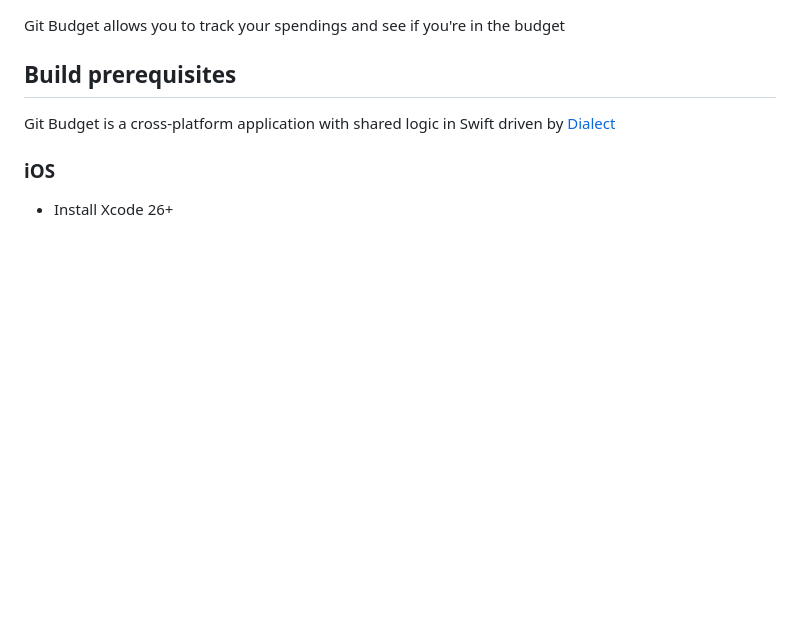
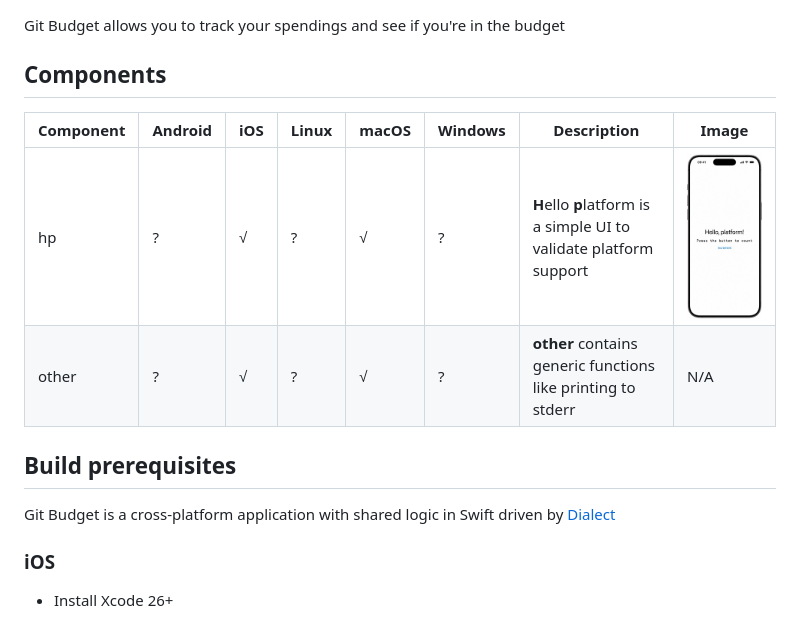
Before and after one commit to kornerr/git-budget, a Markdown page: README.md, the part around the change. Drawn GitHub-style; pictures changed too: docs/img/hello-platform_ios.jpg (added); blank space fills up the shorter version.

Commit message:
Create hello-platform for iOS (#24)
* Rerender AppIcon at 1024x1024 to satisfy iOS requirements
* Create iOS version

```diff
--- a/README.md
+++ b/README.md
@@ -1,4 +1,11 @@
 Git Budget allows you to track your spendings and see if you're in the budget
+
+## Components
+
+| Component | Android | iOS | Linux | macOS | Windows | Description | Image |
+| --- | --- | --- | --- | --- | --- | --- | --- |
+| hp | ? | √ | ? | √ | ? | **H**ello **p**latform is a simple UI to validate platform support | ![iOS](docs/img/hello-platform_ios.jpg)|
+| other | ? | √ | ? | √ | ? | **other** contains generic functions like printing to stderr | N/A |
 
 ## Build prerequisites
 
```
Also changed, not shown: res/AppIcon.png, 16 other files.
